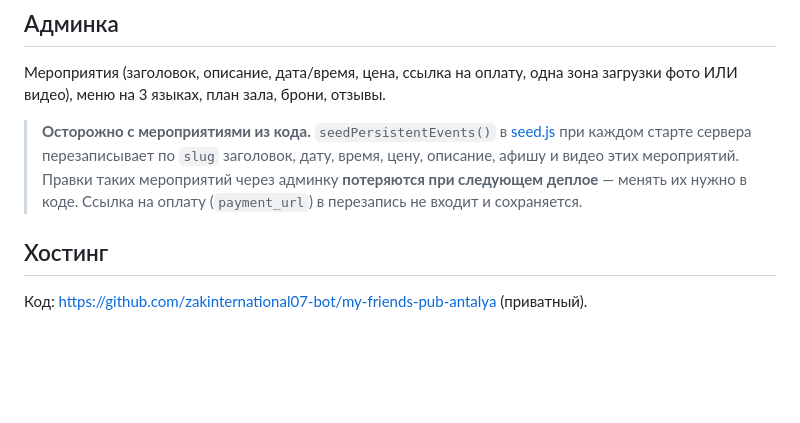
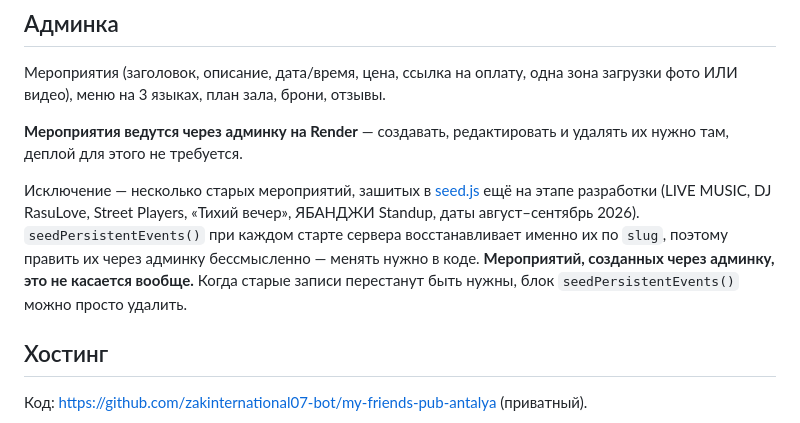
Before and after one commit to zakinternational07-bot/my-friends-pub-antalya, a Markdown page: README.md, the part around one of its changes. Drawn GitHub-style; blank space fills up the shorter version.

```diff
--- a/README.md
+++ b/README.md
@@ -188,12 +192,17 @@ React/Vue, ни webpack/vite, ни CDN. Три языка — отдельным
 Мероприятия (заголовок, описание, дата/время, цена, ссылка на оплату, одна зона
 загрузки фото ИЛИ видео), меню на 3 языках, план зала, брони, отзывы.
 
-> **Осторожно с мероприятиями из кода.** `seedPersistentEvents()` в
-> [seed.js](backend/src/db/seed.js) при каждом старте сервера перезаписывает по
-> `slug` заголовок, дату, время, цену, описание, афишу и видео этих мероприятий.
-> Правки таких мероприятий через админку **потеряются при следующем деплое** —
-> менять их нужно в коде. Ссылка на оплату (`payment_url`) в перезапись не
-> входит и сохраняется.
+**Мероприятия ведутся через админку на Render** — создавать, редактировать и
+удалять их нужно там, деплой для этого не требуется.
+
+Исключение — несколько старых мероприятий, зашитых в
+[seed.js](backend/src/db/seed.js) ещё на этапе разработки (LIVE MUSIC, DJ
+RasuLove, Street Players, «Тихий вечер», ЯБАНДЖИ Standup, даты август–сентябрь
+2026). `seedPersistentEvents()` при каждом старте сервера восстанавливает именно
+их по `slug`, поэтому править их через админку бессмысленно — менять нужно в
+коде. **Мероприятий, созданных через админку, это не касается вообще.** Когда
+старые записи перестанут быть нужны, блок `seedPersistentEvents()` можно просто
+удалить.
 
 ## Хостинг
 
```
Also changed, not shown: other parts of README.md (+39 -18 lines).
